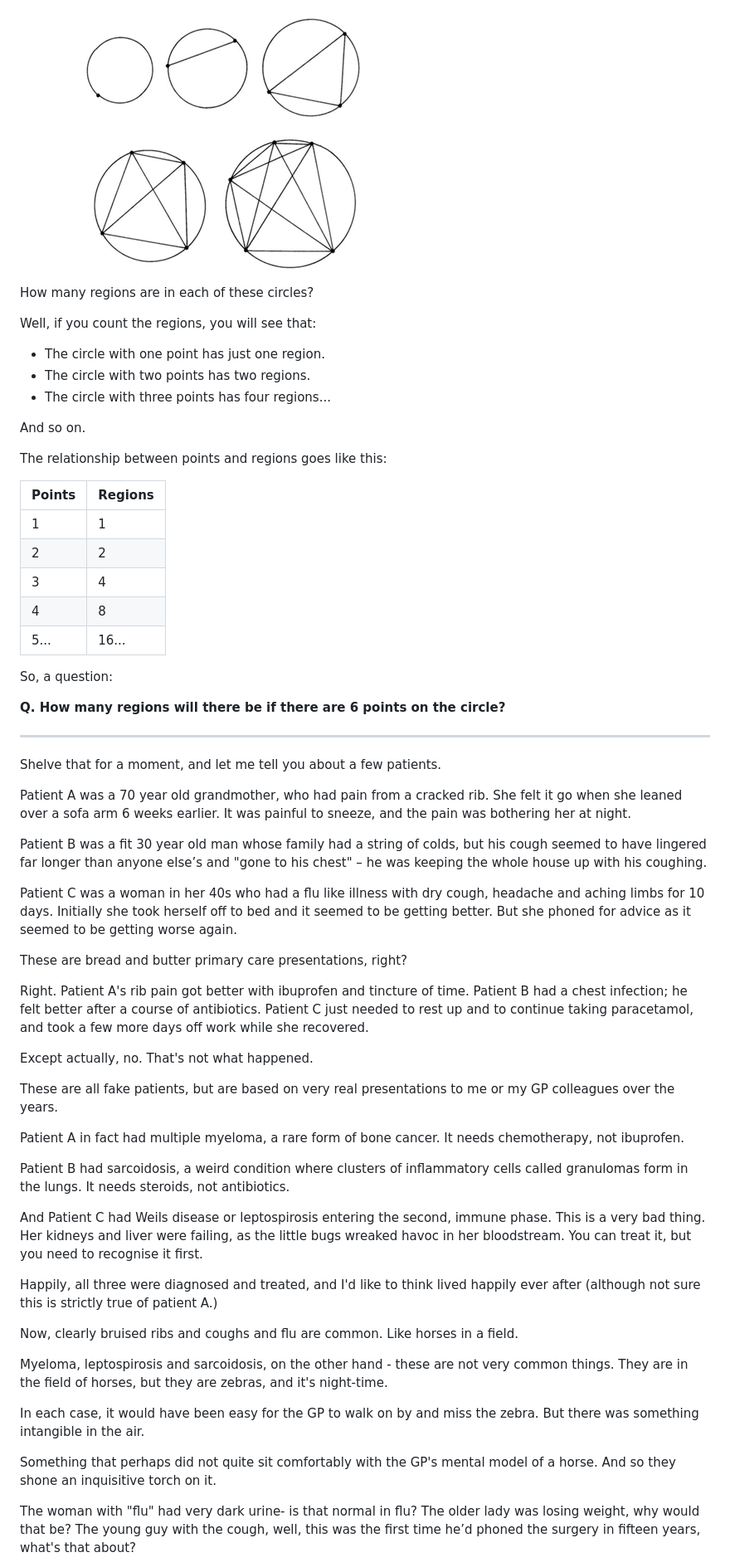
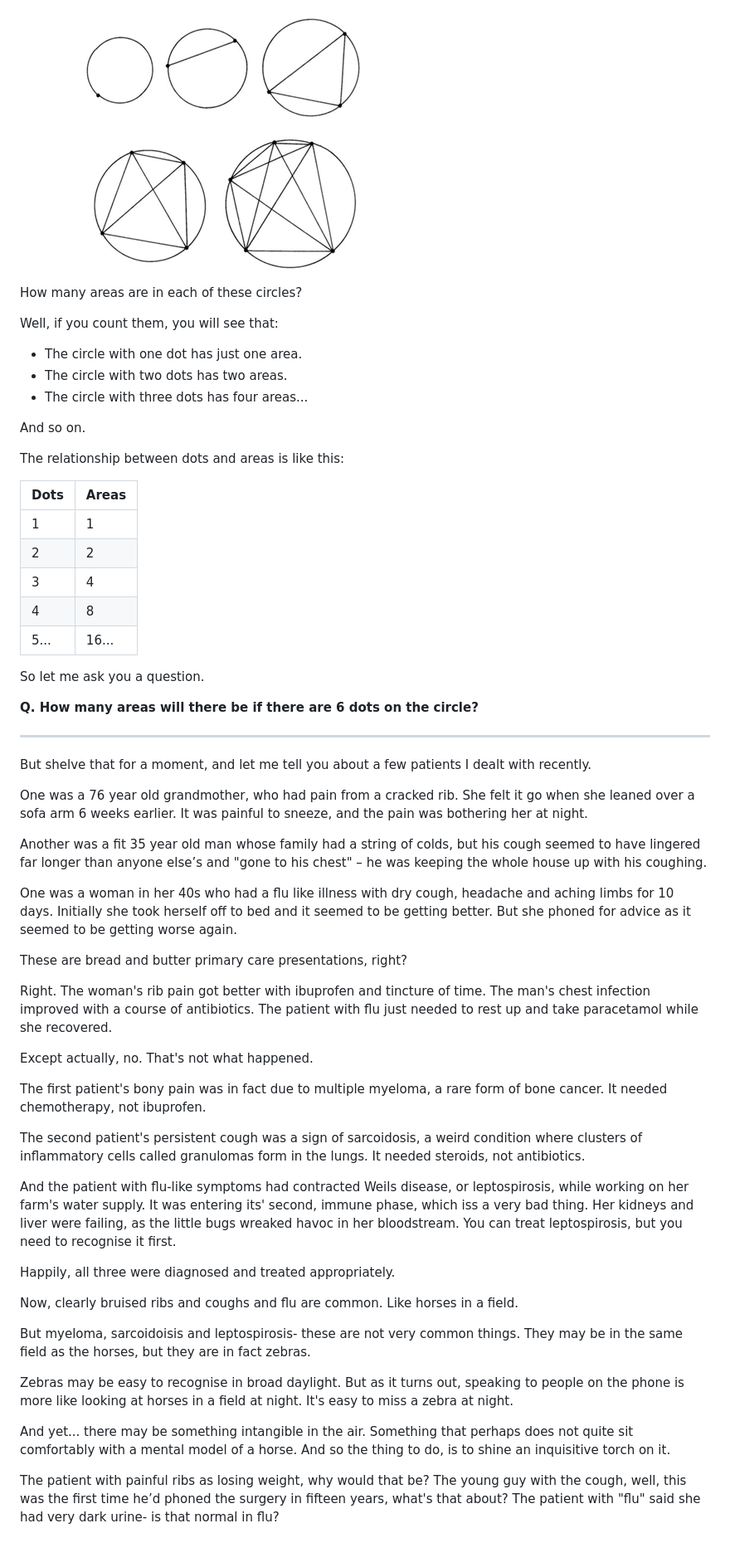
Before and after one commit to nyberry/nyberrysite, a Markdown page: blog/moser.md, the part around the change printed below. Shown: that part at 83% size. Drawn GitHub-style; blank space fills up the shorter version.

Commit message:
blog post  update

```diff
--- a/blog/moser.md
+++ b/blog/moser.md
@@ -14,23 +14,23 @@ Here's a picture:
 
 <img src="/blog/images/moser1.png" alt="Moser's circles" class="blog-img">
 
-How many regions are in each of these circles?
+How many areas are in each of these circles?
 
-Well, if you count the regions, you will see that:
-- The circle with one point has just one region.
-- The circle with two points has two regions.
-- The circle with three points has four regions...
+Well, if you count them, you will see that:
+- The circle with one dot has just one area.
+- The circle with two dots has two areas.
+- The circle with three dots has four areas...
 
 And so on.
 
-The relationship between points and regions goes like this:
+The relationship between dots and areas is like this:
 
 <div class="center-table">
   <table class="grid-table">
     <thead>
       <tr>
-        <th>Points</th>
-        <th>Regions</th>
+        <th>Dots</th>
+        <th>Areas</th>
       </tr>
     </thead>
     <tbody>
@@ -43,43 +43,41 @@ The relationship between points and regions goes like this:
   </table>
 </div>
 
-So, a question:
+So let me ask you a question.
 
-**Q. How many regions will there be if there are 6 points on the circle?**
+**Q. How many areas will there be if there are 6 dots on the circle?**
 
 <hr>
 
-Shelve that for a moment, and let me tell you about a few patients.
+But shelve that for a moment, and let me tell you about a few patients I dealt with recently.
 
-Patient A was a 70 year old grandmother, who had pain from a cracked rib. She felt it go when she leaned over a sofa arm 6 weeks earlier. It was painful to sneeze, and the pain was bothering her at night.
+One was a 76 year old grandmother, who had pain from a cracked rib. She felt it go when she leaned over a sofa arm 6 weeks earlier. It was painful to sneeze, and the pain was bothering her at night.
 
-Patient B was a fit 30 year old man whose family had a string of colds, but his cough seemed to have lingered far longer than anyone else’s and "gone to his chest" – he was keeping the whole house up with his coughing.
+Another was a fit 35 year old man whose family had a string of colds, but his cough seemed to have lingered far longer than anyone else’s and "gone to his chest" – he was keeping the whole house up with his coughing.
 
-Patient C was a woman in her 40s who had a flu like illness with dry cough, headache and aching limbs for 10 days. Initially she took herself off to bed and it seemed to be getting better. But she phoned for advice as it seemed to be getting worse again.
+One was a woman in her 40s who had a flu like illness with dry cough, headache and aching limbs for 10 days. Initially she took herself off to bed and it seemed to be getting better. But she phoned for advice as it seemed to be getting worse again.
 
 These are bread and butter primary care presentations, right?
 
-Right. Patient A's rib pain got better with ibuprofen and tincture of time. Patient B had a chest infection; he felt better after a course of antibiotics. Patient C just needed to rest up and to continue taking paracetamol, and took a few more days off work while she recovered.
+Right. The woman's rib pain got better with ibuprofen and tincture of time. The man's chest infection improved with a course of antibiotics. The patient with flu just needed to rest up and take paracetamol while she recovered.
 
 Except actually, no. That's not what happened.
 
-These are all fake patients, but are based on very real presentations to me or my GP colleagues over the years.
+The first patient's bony pain was in fact due to multiple myeloma, a rare form of bone cancer. It needed chemotherapy, not ibuprofen.
 
-Patient A in fact had multiple myeloma, a rare form of bone cancer. It needs chemotherapy, not ibuprofen.
+The second patient's persistent cough was a sign of sarcoidosis, a weird condition where clusters of inflammatory cells called granulomas form in the lungs. It needed steroids, not antibiotics.
 
-Patient B had sarcoidosis, a weird condition where clusters of inflammatory cells called granulomas form in the lungs. It needs steroids, not antibiotics.
+And the patient with flu-like symptoms had contracted Weils disease, or leptospirosis, while working on her farm's water supply. It was entering its' second, immune phase, which iss a very bad thing. Her kidneys and liver were failing, as the little bugs wreaked havoc in her bloodstream. You can treat leptospirosis, but you need to recognise it first.
 
-And Patient C had Weils disease or leptospirosis entering the second, immune phase. This is a very bad thing. Her kidneys and liver were failing, as the little bugs wreaked havoc in her bloodstream. You can treat it, but you need to recognise it first.
-
-Happily, all three were diagnosed and treated, and I'd like to think lived happily ever after (although not sure this is strictly true of patient A.)
+Happily, all three were diagnosed and treated appropriately.
 
 Now, clearly bruised ribs and coughs and flu are common. Like horses in a field.
 
-Myeloma, leptospirosis and sarcoidosis, on the other hand - these are not very common things. They are in the field of horses, but they are zebras, and it's night-time.
+But myeloma, sarcoidoisis and leptospirosis- these are not very common things. They may be in the same field as the horses, but they are in fact zebras.
 
-In each case, it would have been easy for the GP to walk on by and miss the zebra. But there was something intangible in the air.
+Zebras may be easy to recognise in broad daylight. But as it turns out, speaking to people on the phone is more like looking at horses in a field at night. It's easy to miss a zebra at night.
 
-Something that perhaps did not quite sit comfortably with the GP's mental model of a horse. And so they shone an inquisitive torch on it.
+And yet... there may be something intangible in the air. Something that perhaps does not quite sit comfortably with a mental model of a horse. And so the thing to do, is to shine an inquisitive torch on it.
 
-The woman with "flu" had very dark urine- is that normal in flu? The older lady was losing weight, why would that be? The young guy with the cough, well, this was the first time he’d phoned the surgery in fifteen years, what's that about?
+The patient with painful ribs as losing weight, why would that be? The young guy with the cough, well, this was the first time he’d phoned the surgery in fifteen years, what's that about? The patient with "flu" said she had very dark urine- is that normal in flu?
 
```
Also changed, not shown: other parts of blog/moser.md (+21 -23 lines).
